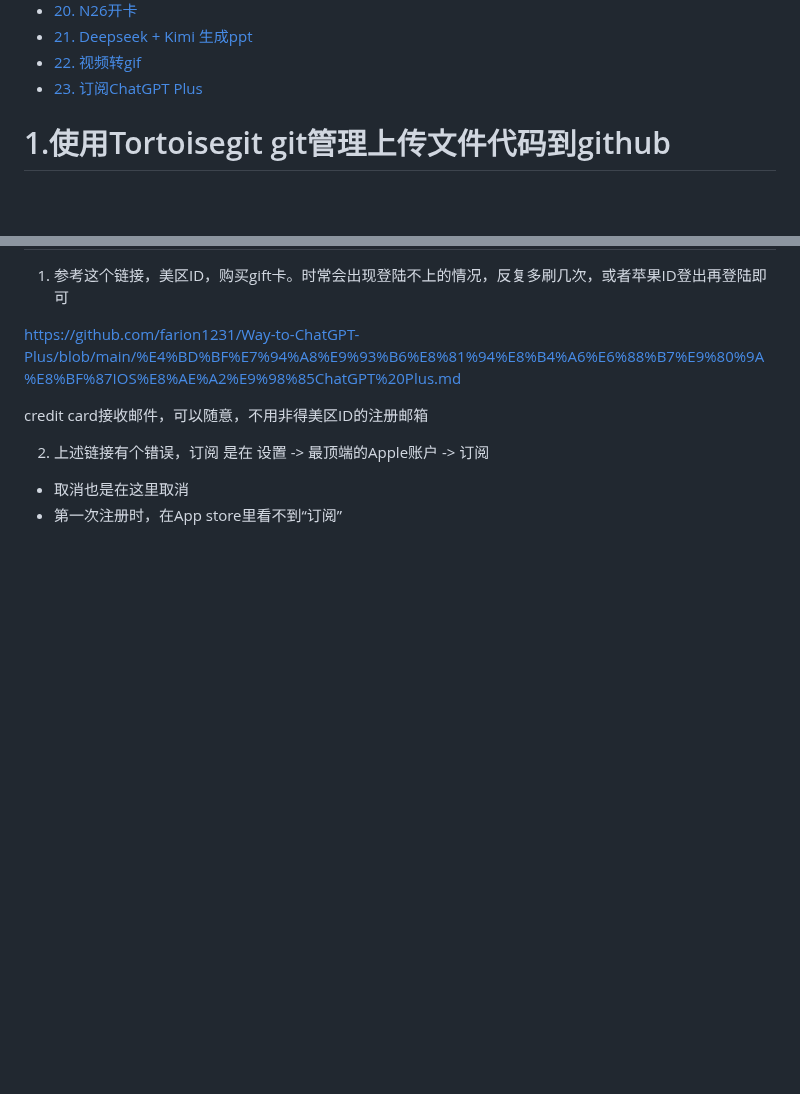
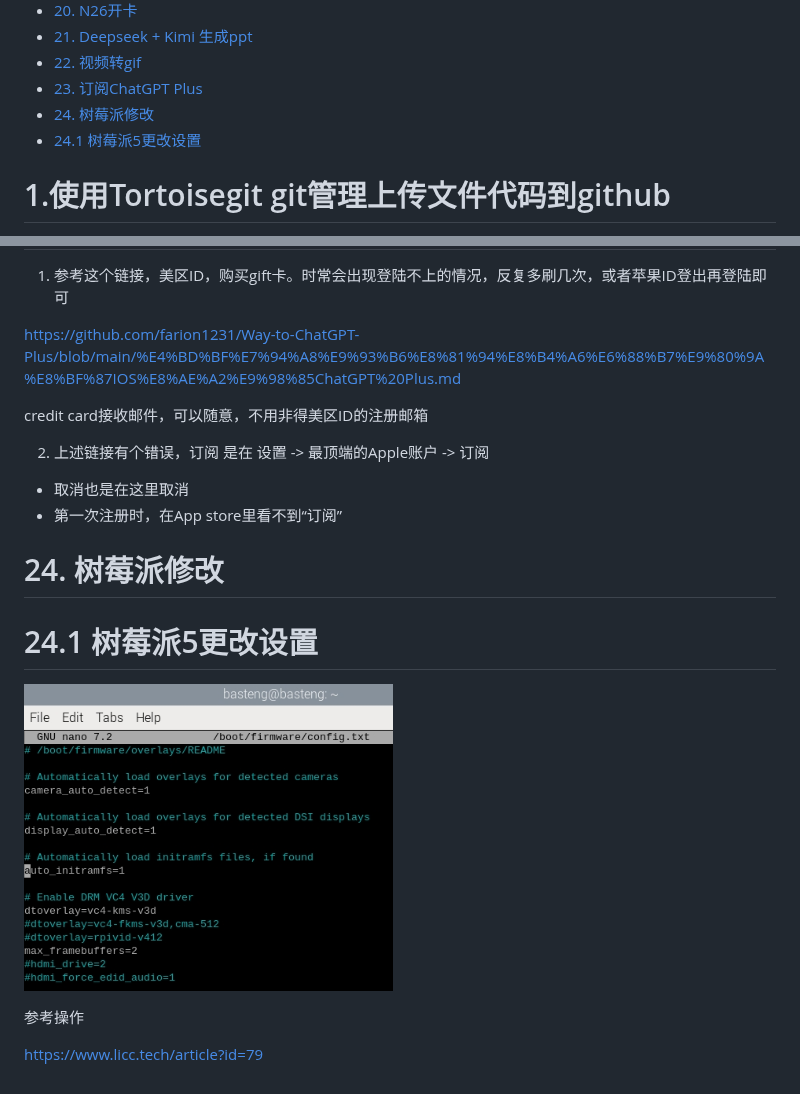
Before and after one commit to basteng/Today-I-Learned, a Markdown page: operation_instruction.md, 2 parts joined by grey strips. Rendered like a GitHub page; pictures changed too: picture/rpi5__20250503_change2.png (added); blank space fills up the shorter version.

Commit message:
树莓派5更改设置

```diff
--- a/operation_instruction.md
+++ b/operation_instruction.md
@@ -32,6 +32,8 @@
 - [21. Deepseek + Kimi 生成ppt](#21-deepseek--kimi-生成ppt)
 - [22. 视频转gif](#22-视频转gif)
 - [23. 订阅ChatGPT Plus](#23-订阅chatgpt-plus)
+- [24. 树莓派修改](#24-树莓派修改)
+- [24.1 树莓派5更改设置](#241-树莓派5更改设置)
 
 <div STYLE="page-break-after: always;"></div>
 
@@ -686,3 +688,13 @@ credit card接收邮件，可以随意，不用非得美区ID的注册邮箱
 
 - 取消也是在这里取消
 - 第一次注册时，在App store里看不到“订阅”
+
+# 24. 树莓派修改
+
+# 24.1 树莓派5更改设置
+
+![](/picture/rpi5__20250503_change2.png)
+
+参考操作
+
+<https://www.licc.tech/article?id=79>
```
Also changed, not shown: picture/rpi5__20250503_change.png (added), picture/rpi5__20250503_change1.png (added).
